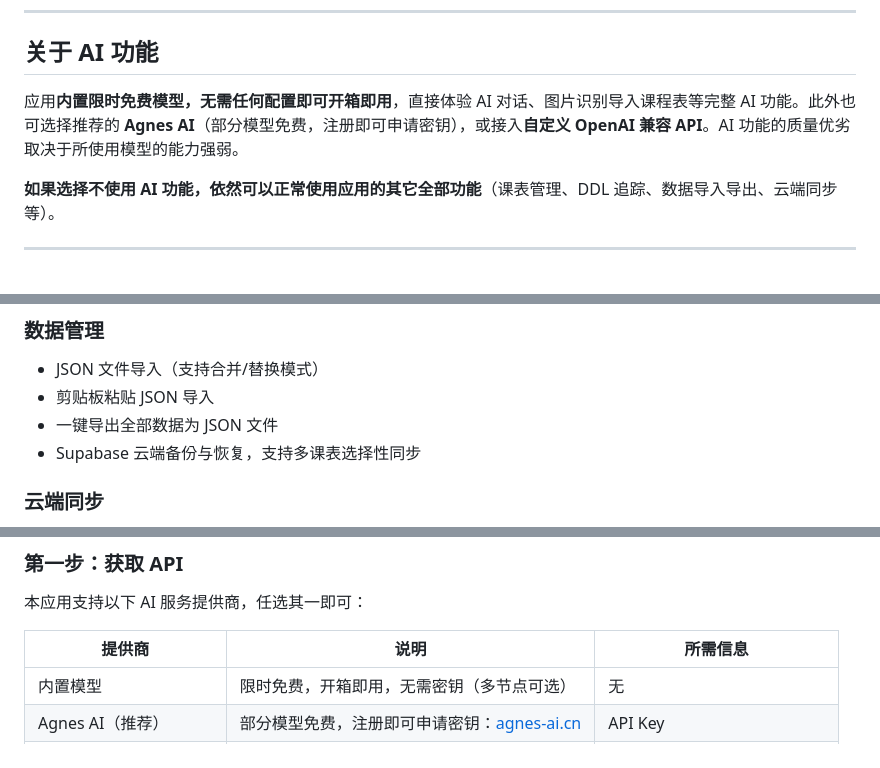
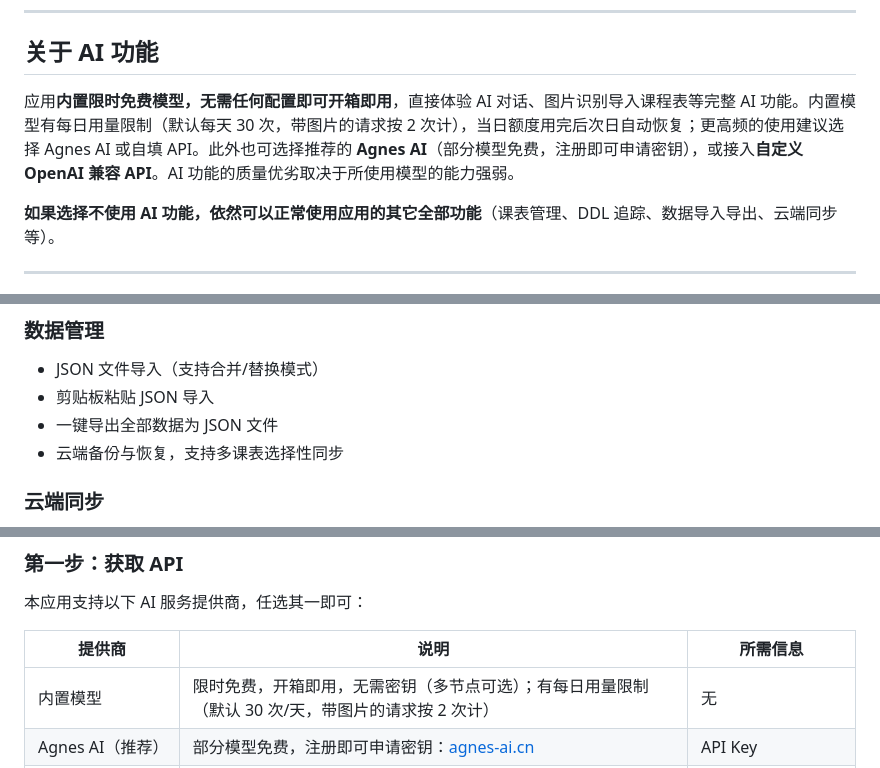
Before and after one commit to Eric-Chu70/CourseHub, a Markdown page: README.md, 3 parts joined by grey strips. GitHub-like rendering.

Commit message:
README：后端描述更新为 CloudBase，内置模型补充每日限量说明（中英双语）

```diff
--- a/README.md
+++ b/README.md
@@ -6,7 +6,7 @@
 
 ## 关于 AI 功能
 
-应用**内置限时免费模型，无需任何配置即可开箱即用**，直接体验 AI 对话、图片识别导入课程表等完整 AI 功能。此外也可选择推荐的 **Agnes AI**（部分模型免费，注册即可申请密钥），或接入**自定义 OpenAI 兼容 API**。AI 功能的质量优劣取决于所使用模型的能力强弱。
+应用**内置限时免费模型，无需任何配置即可开箱即用**，直接体验 AI 对话、图片识别导入课程表等完整 AI 功能。内置模型有每日用量限制（默认每天 30 次，带图片的请求按 2 次计），当日额度用完后次日自动恢复；更高频的使用建议选择 Agnes AI 或自填 API。此外也可选择推荐的 **Agnes AI**（部分模型免费，注册即可申请密钥），或接入**自定义 OpenAI 兼容 API**。AI 功能的质量优劣取决于所使用模型的能力强弱。
 
 **如果选择不使用 AI 功能，依然可以正常使用应用的其它全部功能**（课表管理、DDL 追踪、数据导入导出、云端同步等）。
 
@@ -59,7 +59,7 @@
 - JSON 文件导入（支持合并/替换模式）
 - 剪贴板粘贴 JSON 导入
 - 一键导出全部数据为 JSON 文件
-- Supabase 云端备份与恢复，支持多课表选择性同步
+- 云端备份与恢复，支持多课表选择性同步
 
 ### 云端同步
 
@@ -83,7 +83,7 @@
 
 | 提供商 | 说明 | 所需信息 |
 |--------|------|----------|
-| 内置模型 | 限时免费，开箱即用，无需密钥（多节点可选） | 无 |
+| 内置模型 | 限时免费，开箱即用，无需密钥（多节点可选）；有每日用量限制（默认 30 次/天，带图片的请求按 2 次计） | 无 |
 | Agnes AI（推荐） | 部分模型免费，注册即可申请密钥：[agnes-ai.cn](https://www.agnes-ai.cn/) | API Key |
 | 自定义 OpenAI 兼容 API | 任意兼容 OpenAI 格式的接口 | API 地址 + API Key + 模型名称 |
 
```
Also changed, not shown: other parts of README.md (+5 -5 lines).
